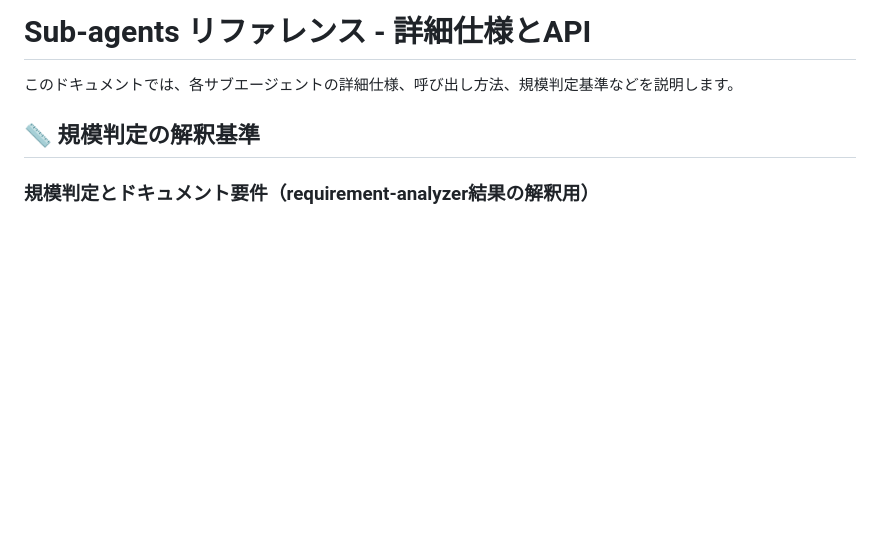
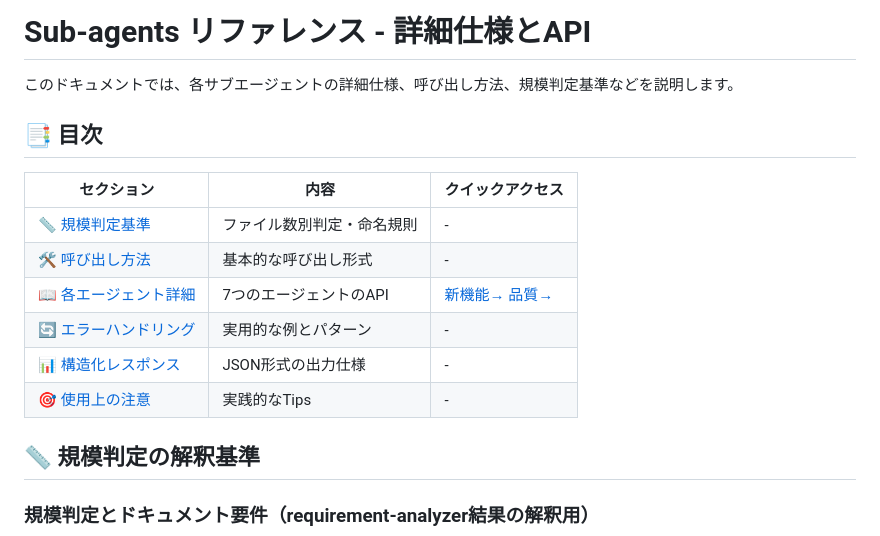
Before and after one commit to atsushi-h/web-native-monorepo-template, a Markdown page: docs/rules/sub-agents-reference.md, the part around the change. GitHub-like rendering; blank space fills up the shorter version.

```diff
--- a/docs/rules/sub-agents-reference.md
+++ b/docs/rules/sub-agents-reference.md
@@ -6,6 +6,17 @@ https://github.com/shinpr/ai-coding-project-boilerplate
 # Sub-agents リファレンス - 詳細仕様とAPI
 
 このドキュメントでは、各サブエージェントの詳細仕様、呼び出し方法、規模判定基準などを説明します。
+
+## 📑 目次
+
+| セクション | 内容 | クイックアクセス |
+|-----------|------|-----------------|
+| [📏 規模判定基準](#-規模判定の解釈基準) | ファイル数別判定・命名規則 | - |
+| [🛠️ 呼び出し方法](#-サブエージェント呼び出し方法) | 基本的な呼び出し形式 | - |
+| [📖 各エージェント詳細](#-各サブエージェントの詳細) | 7つのエージェントのAPI | [新機能→](#requirement-analyzer) [品質→](#quality-fixer) |
+| [🔄 エラーハンドリング](#-エラーハンドリングと要件変更時の例) | 実用的な例とパターン | - |
+| [📊 構造化レスポンス](#-構造化レスポンス仕様) | JSON形式の出力仕様 | - |
+| [🎯 使用上の注意](#-使用上の注意) | 実践的なTips | - |
 
 ## 📏 規模判定の解釈基準
 
```
Also changed, not shown: docs/rules/sub-agents-workflow.md (+11 -0 lines), docs/rules/sub-agents.md (+29 -0 lines).
